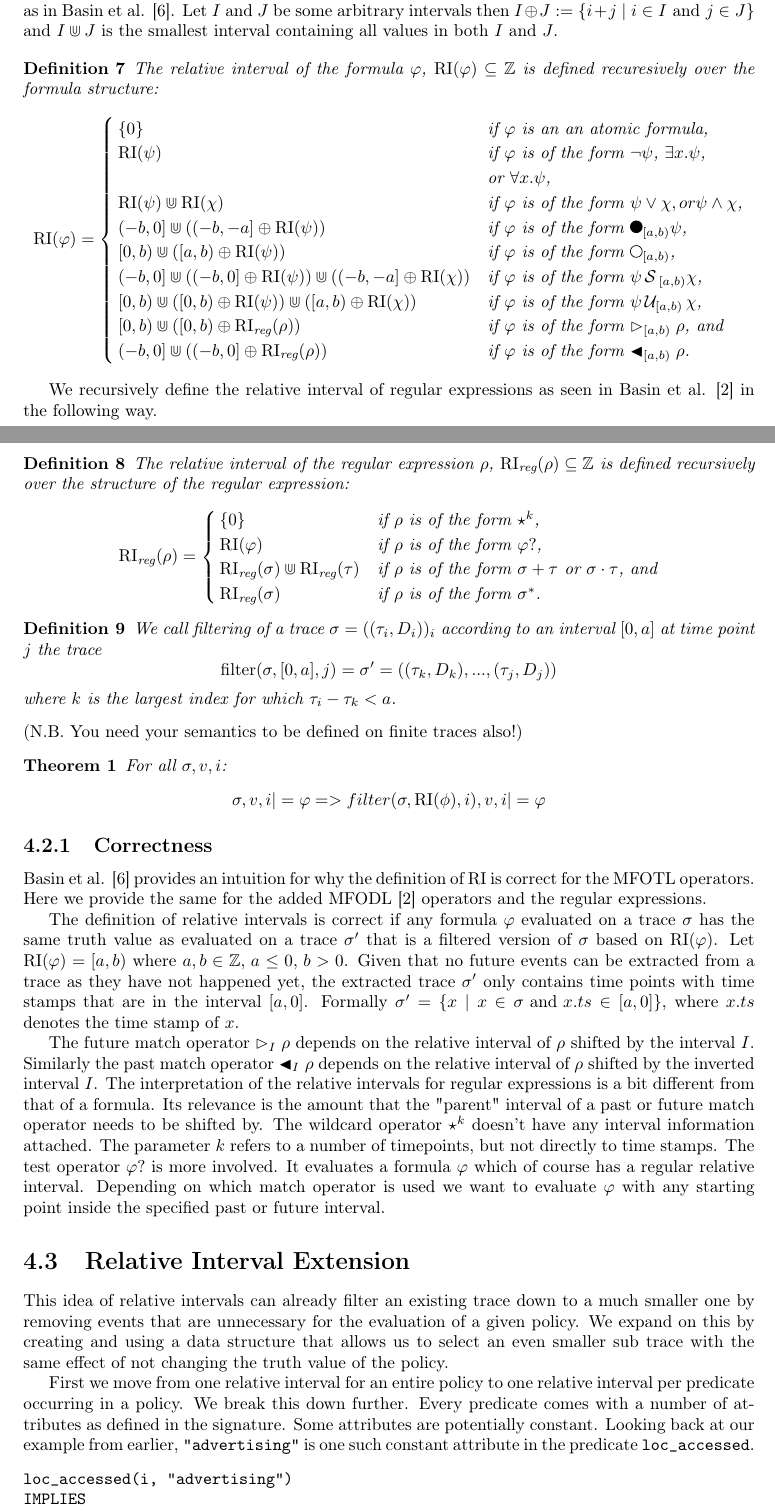
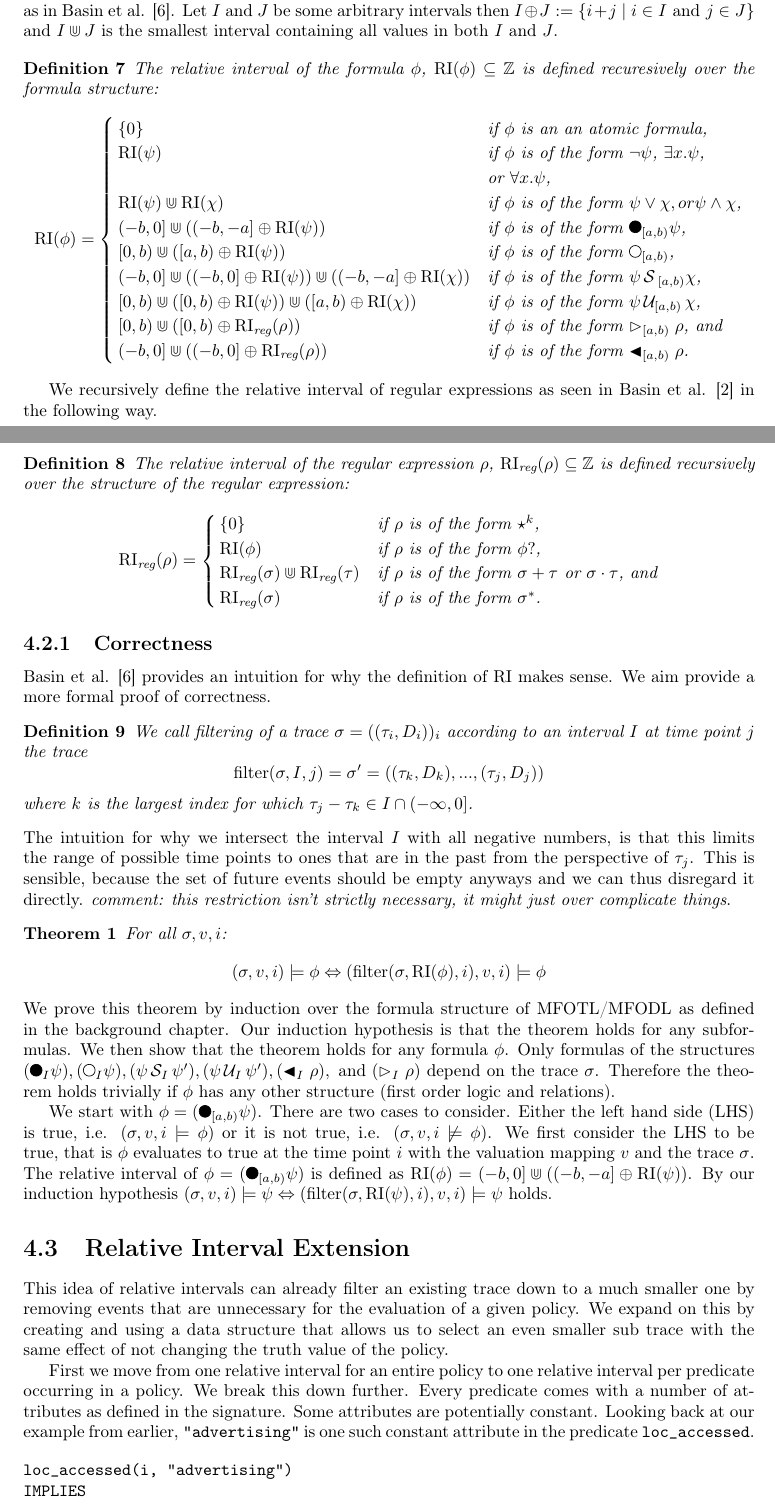
Before and after one commit to jnzd/bachelor-thesis-report, a LaTeX thesis (main.tex, which reads chapters/algorithms/ri.tex): two parts of pages 11 and 12 of 17, joined at a grey line, cut so that both start at the same text. Compiled offline with pdfLaTeX.

Commit message:
started induction proof for ri

```diff
--- a/chapters/algorithms/ri.tex
+++ b/chapters/algorithms/ri.tex
@@ -7,21 +7,21 @@ The operators $\oplus$ and $\Cup$ are defined the same way as in Basin et al. \c
 Let $I$ and $J$ be some arbitrary intervals then $I \oplus J := \{i+j \mid i \in I \text{ and } j \in J\}$ and $I \Cup J$ is the smallest interval containing all values in both $I$ and $J$.
 
 \begin{definition}
-    The relative interval of the formula $\varphi$, $\RI(\varphi) \subseteq \mathbb{Z}$ is defined recuresively over the formula structure:
+    The relative interval of the formula $\phi$, $\RI(\phi) \subseteq \mathbb{Z}$ is defined recuresively over the formula structure:
     \begin{equation*}
-        \RI(\varphi) =
+        \RI(\phi) =
         \begin{cases}
-            \{0\}     & \text{if $\varphi$ is an an atomic formula,} \\
-            \RI(\psi) & \text{if $\varphi$ is of the form $\neg \psi$,
+            \{0\}     & \text{if $\phi$ is an an atomic formula,} \\
+            \RI(\psi) & \text{if $\phi$ is of the form $\neg \psi$,
                                 $\exists x.\psi$,} \\ &\text{or $\forall x.\psi$,} \\
-            \RI(\psi) \Cup \RI(\chi) & \text{if $\varphi$ is of the form $\psi \lor \chi, or
+            \RI(\psi) \Cup \RI(\chi) & \text{if $\phi$ is of the form $\psi \lor \chi, or
                                             \psi \land \chi$,} \\
-            (-b,0] \Cup ((-b,-a] \oplus \RI(\psi)) & \text{if $\varphi$ is of the form $\Previous{[a,b)}\psi$,} \\
-            [0,b) \Cup ([a,b) \oplus \RI(\psi)) & \text{if $\varphi$ is of the form $\Next{[a,b)}$,}\\
-            (-b,0] \Cup ((-b,0] \oplus \RI(\psi)) \Cup ((-b,-a] \oplus \RI(\chi)) & \text{if $\varphi$ is of the form $\psi \Since{}_{[a,b)} \chi$,} \\
-            [0,b) \Cup ([0,b) \oplus \RI(\psi)) \Cup ([a,b) \oplus \RI(\chi)) & \text{if $\varphi$ is of the form $\psi \Until{[a,b)} \chi$,} \\
-            [0,b) \Cup ([0,b) \oplus \RIr(\rho)) & \text{if $\varphi$ is of the form $\Fregex{[a,b)} \rho$, and}\\
-            (-b,0] \Cup ((-b,0] \oplus \RIr(\rho)) & \text{if $\varphi$ is of the form $\Pregex{[a,b)} \rho$.}\\
+            (-b,0] \Cup ((-b,-a] \oplus \RI(\psi)) & \text{if $\phi$ is of the form $\Previous{[a,b)}\psi$,} \\
+            [0,b) \Cup ([a,b) \oplus \RI(\psi)) & \text{if $\phi$ is of the form $\Next{[a,b)}$,}\\
+            (-b,0] \Cup ((-b,0] \oplus \RI(\psi)) \Cup ((-b,-a] \oplus \RI(\chi)) & \text{if $\phi$ is of the form $\psi \Since{}_{[a,b)} \chi$,} \\
+            [0,b) \Cup ([0,b) \oplus \RI(\psi)) \Cup ([a,b) \oplus \RI(\chi)) & \text{if $\phi$ is of the form $\psi \Until{[a,b)} \chi$,} \\
+            [0,b) \Cup ([0,b) \oplus \RIr(\rho)) & \text{if $\phi$ is of the form $\Fregex{[a,b)} \rho$, and}\\
+            (-b,0] \Cup ((-b,0] \oplus \RIr(\rho)) & \text{if $\phi$ is of the form $\Pregex{[a,b)} \rho$.}\\
         \end{cases}
     \end{equation*}
 \end{definition}
@@ -34,7 +34,7 @@ We recursively define the relative interval of regular expressions as seen in Ba
         \RIr(\rho) =
         \begin{cases}
             \{0\} & \text{if $\rho$ is of the form $\star^k$,} \\
-            \RI(\varphi) & \text{if $\rho$ is of the form $\varphi?$,} \\
+            \RI(\phi) & \text{if $\rho$ is of the form $\phi?$,} \\
             \RIr(\sigma) \Cup \RIr(\tau) & \text{if $\rho$ is of the form $\sigma + \tau$ or $\sigma \cdot \tau$, and} \\
             \RIr(\sigma) & \text{if $\rho$ is of the form $\sigma^*$.}
 
@@ -42,38 +42,57 @@ We recursively define the relative interval of regular expressions as seen in Ba
     \end{equation*}
 \end{definition}
 
+
+\subsection{Correctness}
+% TODO
+Basin et al. \cite{Basin2016} provides an intuition for why the definition of $\RI$ makes sense.
+We aim provide a more formal proof of correctness.
 \begin{definition}
-    We call filtering of a trace $\sigma=((\tau_i,D_i))_i$ according to an interval $[0,a]$ at time point $j$ the trace
+    We call filtering of a trace $\sigma=((\tau_i,D_i))_i$ according to an interval $I$ at time point $j$ the trace
     \begin{equation*}
-        \filter(\sigma, [0,a], j) = \sigma' = ((\tau_k,D_k), ..., (\tau_j,D_j))
+        \filter(\sigma, I, j) = \sigma' = ((\tau_k,D_k), ..., (\tau_j,D_j))
     \end{equation*}
-    where $k$ is the largest index for which $\tau_i - \tau_k < a$.
+    where $k$ is the largest index for which $\tau_j - \tau_k \in I \cap (-\infty,0]$.
+    % where $k$ is the largest index for which $\tau_j - \tau_k \in I$.
 \end{definition}
-(N.B. You need your semantics to be defined on finite traces also!)
-
+% TODO (N.B. You need your semantics to be defined on finite traces also!)
+The intuition for why we intersect the interval $I$ with all negative numbers, is that this limits the range of possible time points to ones that are in the past from the perspective of $\tau_j$.
+This is sensible, because the set of future events should be empty anyways and we can thus disregard it directly.
+% TODO remove this in document comment
+\textit{comment: this restriction isn't strictly necessary, it might just over complicate things}.
 \begin{theorem}
     For all  $\sigma, v, i$:
     \begin{equation*}
-        \sigma, v, i |= \varphi => filter(\sigma, \RI(\phi), i), v, i |= \varphi
+        (\sigma, v, i) \models \phi
+        \Leftrightarrow (\filter(\sigma, \RI(\phi), i), v, i) \models \phi
     \end{equation*}
 \end{theorem}
+We prove this theorem by induction over the formula structure of MFOTL/MFODL as defined in the background chapter.
+Our induction hypothesis is that the theorem holds for any subformulas.
+We then show that the theorem holds for any formula $\phi$.
+Only formulas of the structures $(\Previous{I} \psi),(\Next{I} \psi), (\psi \Since{I} \psi'), (\psi \Until{I} \psi'), (\Pregex{I} \rho), \text{ and } (\Fregex{I} \rho)$ depend on the trace $\sigma$.
+Therefore the theorem holds trivially if $\phi$ has any other structure (first order logic and relations).
 
-\subsection{Correctness}
-% TODO
-Basin et al. \cite{Basin2016} provides an intuition for why the definition of $\RI$ is correct for the MFOTL operators.
-Here we provide the same for the added MFODL \cite{Basin2020} operators and the regular expressions.
+We start with $\phi = (\Previous{[a,b)} \psi)$.
+There are two cases to consider.
+Either the left hand side (LHS) is true, i.e. ($\sigma, v, i \models \phi$) or it is not true, i.e. ($\sigma, v, i \not\models \phi$).
+We first consider the LHS to be true, that is $\phi$ evaluates to true at the time point $i$ with the valuation mapping $v$ and the trace $\sigma$.
+The relative interval of $\phi=(\Previous{[a,b)} \psi)$ is defined as $\RI(\phi) = (-b,0] \Cup ((-b,-a] \oplus \RI(\psi))$.
+By our induction hypothesis $ (\sigma, v, i) \models \psi \Leftrightarrow (\filter(\sigma, \RI(\psi), i), v, i) \models \psi $ holds.
 
-The definition of relative intervals is correct if any formula $\varphi$ evaluated on a trace $\sigma$ has the same truth value as evaluated on a trace $\sigma'$ that is a filtered version of $\sigma$ based on $\RI(\varphi)$.
-Let $\RI(\varphi) = [a,b)$ where $a,b \in \mathbb{Z}, \, a \leq 0, \, b > 0$.
-Given that no future events can be extracted from a trace as they have not happened yet, the extracted trace $\sigma'$ only contains time points with time stamps that are in the interval $[a,0]$.
-Formally $\sigma' = \{x \mid x \in \sigma \text{ and } x.ts \in [a,0]\}$, where $x.ts$ denotes the time stamp of $x$.
 
-The future match operator $\Fregex{I} \rho$ depends on the relative interval of $\rho$ shifted by the interval $I$.
-Similarly the past match operator $\Pregex{I} \rho$ depends on the relative interval of $\rho$ shifted by the inverted interval $I$.
-The interpretation of the relative intervals for regular expressions is a bit different from that of a formula.
-Its relevance is the amount that the "parent" interval of a past or future match operator needs to be shifted by.
-The wildcard operator $\star^k$ doesn't have any interval information attached.
-The parameter $k$ refers to a number of timepoints, but not directly to time stamps.
-The test operator $\varphi ?$ is more involved.
-It evaluates a formula $\varphi$ which of course has a regular relative interval.
-Depending on which match operator is used we want to evaluate $\varphi$ with any starting point inside the specified past or future interval.
+
+% The definition of relative intervals is correct if any formula $\phi$ evaluated on a trace $\sigma$ has the same truth value as evaluated on a trace $\sigma'$ that is a filtered version of $\sigma$ based on $\RI(\phi)$.
+% Let $\RI(\phi) = [a,b)$ where $a,b \in \mathbb{Z}, \, a \leq 0, \, b > 0$.
+% Given that no future events can be extracted from a trace as they have not happened yet, the extracted trace $\sigma'$ only contains time points with time stamps that are in the interval $[a,0]$.
+% Formally $\sigma' = \{x \mid x \in \sigma \text{ and } x.ts \in [a,0]\}$, where $x.ts$ denotes the time stamp of $x$.
+
+% The future match operator $\Fregex{I} \rho$ depends on the relative interval of $\rho$ shifted by the interval $I$.
+% Similarly the past match operator $\Pregex{I} \rho$ depends on the relative interval of $\rho$ shifted by the inverted interval $I$.
+% The interpretation of the relative intervals for regular expressions is a bit different from that of a formula.
+% Its relevance is the amount that the "parent" interval of a past or future match operator needs to be shifted by.
+% The wildcard operator $\star^k$ doesn't have any interval information attached.
+% The parameter $k$ refers to a number of timepoints, but not directly to time stamps.
+% The test operator $\phi ?$ is more involved.
+% It evaluates a formula $\phi$ which of course has a regular relative interval.
+% Depending on which match operator is used we want to evaluate $\phi$ with any starting point inside the specified past or future interval.
```
Also changed, not shown: chapters/algorithms/eri.tex (+2 -1 lines), main.pdf.
